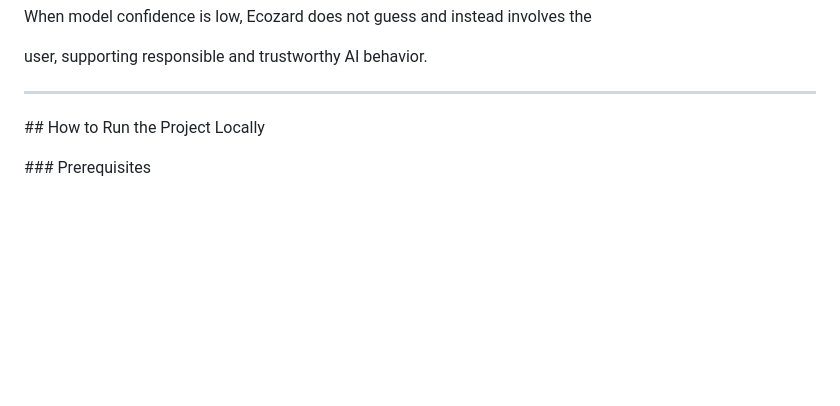
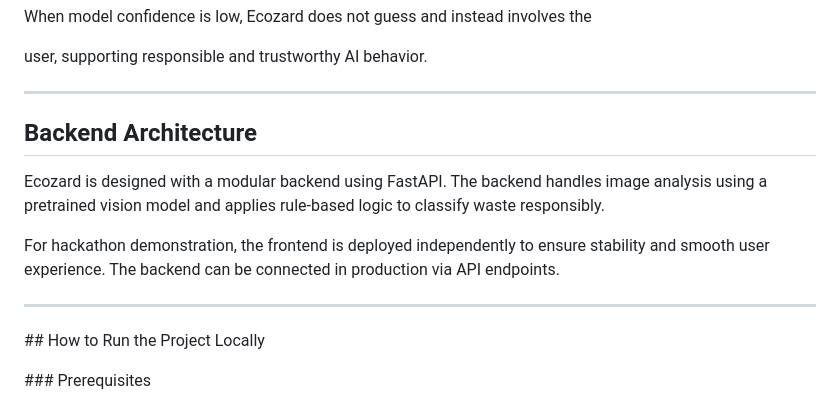
Before and after one commit to Naja-Hindh/Ecozard-AI-Waste-Segregation, a Markdown page: README.md, the part around the change. Rendered like a GitHub page; blank space fills up the shorter version.

Commit message:
Backend Architecture

```diff
--- a/README.md
+++ b/README.md
@@ -190,6 +190,19 @@ user, supporting responsible and trustworthy AI behavior.
 
 ---
 
+## Backend Architecture
+
+Ecozard is designed with a modular backend using FastAPI.
+The backend handles image analysis using a pretrained vision model
+and applies rule-based logic to classify waste responsibly.
+
+For hackathon demonstration, the frontend is deployed independently
+to ensure stability and smooth user experience.
+The backend can be connected in production via API endpoints.
+
+
+---
+
 
 
 \## How to Run the Project Locally
```
